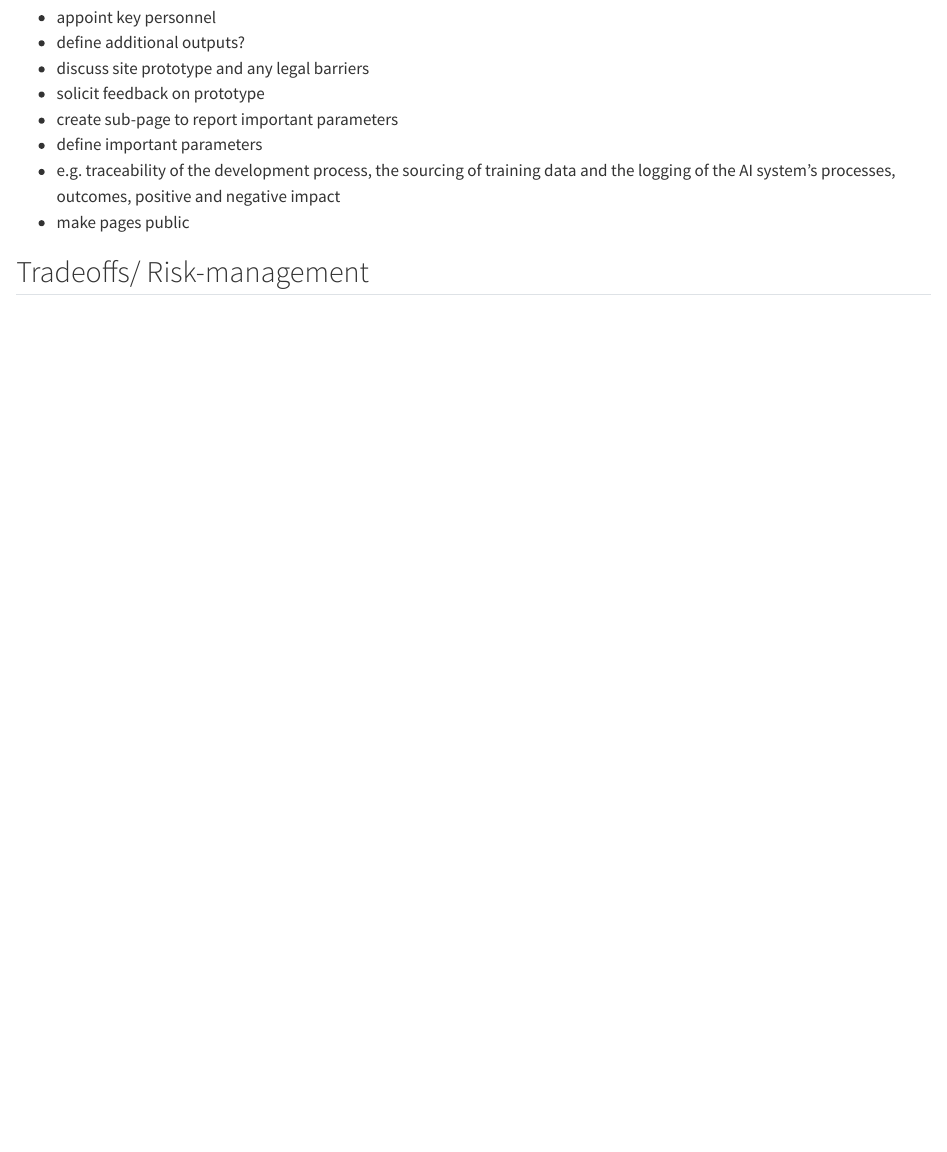
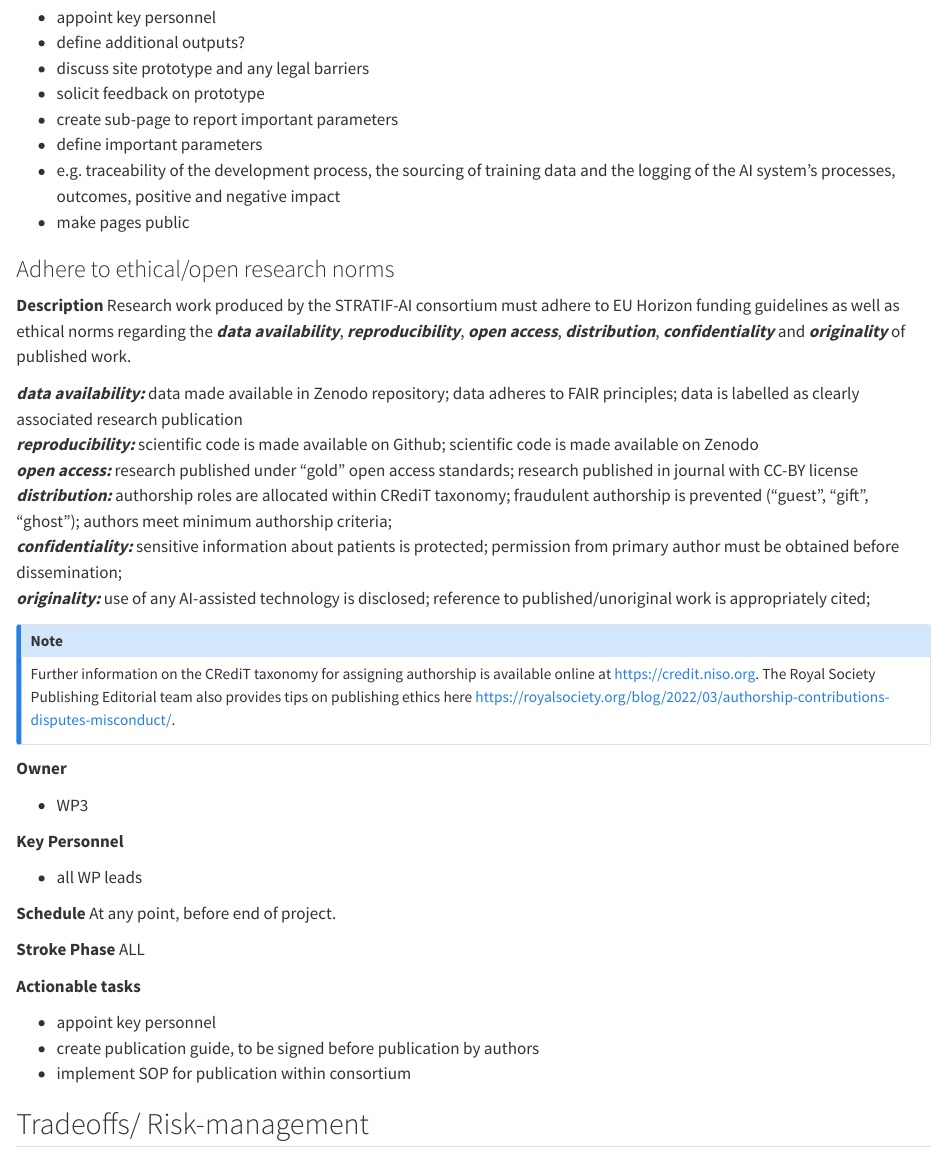
Before and after one commit to rianaminocher/stratifai-ethics-manual, a Quarto document (7_accountability.qmd): the page in a window 1100 px wide, from 820 px down. Rendered offline with R 4.5, knitr and Pandoc in place of Quarto, with nearby package versions.

Commit message:
add ethical publishing requirement

```diff
--- a/7_accountability.qmd
+++ b/7_accountability.qmd
@@ -38,6 +38,40 @@ The auditability of STRATIF-AI's workflow and system lifecycle is a fundamental
 * define important parameters
 * e.g. traceability of the development process, the sourcing of training data and the logging of the AI system’s processes, outcomes, positive and negative impact
 * make pages public
+
+### Adhere to ethical/open research norms
+
+**Description** Research work produced by the STRATIF-AI consortium must adhere to EU Horizon funding guidelines as well as ethical norms regarding the ***data availability***, ***reproducibility***, ***open access***, ***distribution***, ***confidentiality*** and ***originality*** of published work.
+
+***data availability:*** data made available in Zenodo repository; data adheres to FAIR principles; data is labelled as clearly associated research publication
+***reproducibility:*** scientific code is made available on Github; scientific code is made available on Zenodo
+***open access:*** research published under "gold" open access standards; research published in journal with CC-BY license
+***distribution:*** authorship roles are allocated within CRediT taxonomy; fraudulent authorship is prevented ("guest", "gift", "ghost"); authors meet minimum authorship criteria;
+***confidentiality:*** sensitive information about patients is protected; permission from primary author must be obtained before dissemination;
+***originality:*** use of any AI-assisted technology is disclosed; reference to published/unoriginal work is appropriately cited;
+
+::: {.callout-note}
+Further information on the CRediT taxonomy for assigning authorship is available online at
+https://credit.niso.org. The Royal Society Publishing Editorial team also provides tips on publishing ethics here https://royalsociety.org/blog/2022/03/authorship-contributions-disputes-misconduct/.
+:::
+
+**Owner**
+
+* WP3
+
+**Key Personnel**
+
+* all WP leads
+
+**Schedule**  At any point, before end of project.
+
+**Stroke Phase** ALL
+
+**Actionable tasks**
+
+* appoint key personnel
+* create publication guide, to be signed before publication by authors
+* implement SOP for publication within consortium
 
 ## Tradeoffs/ Risk-management
 
```
Also changed, not shown: .quarto/cites/index.json, 10 other files.
